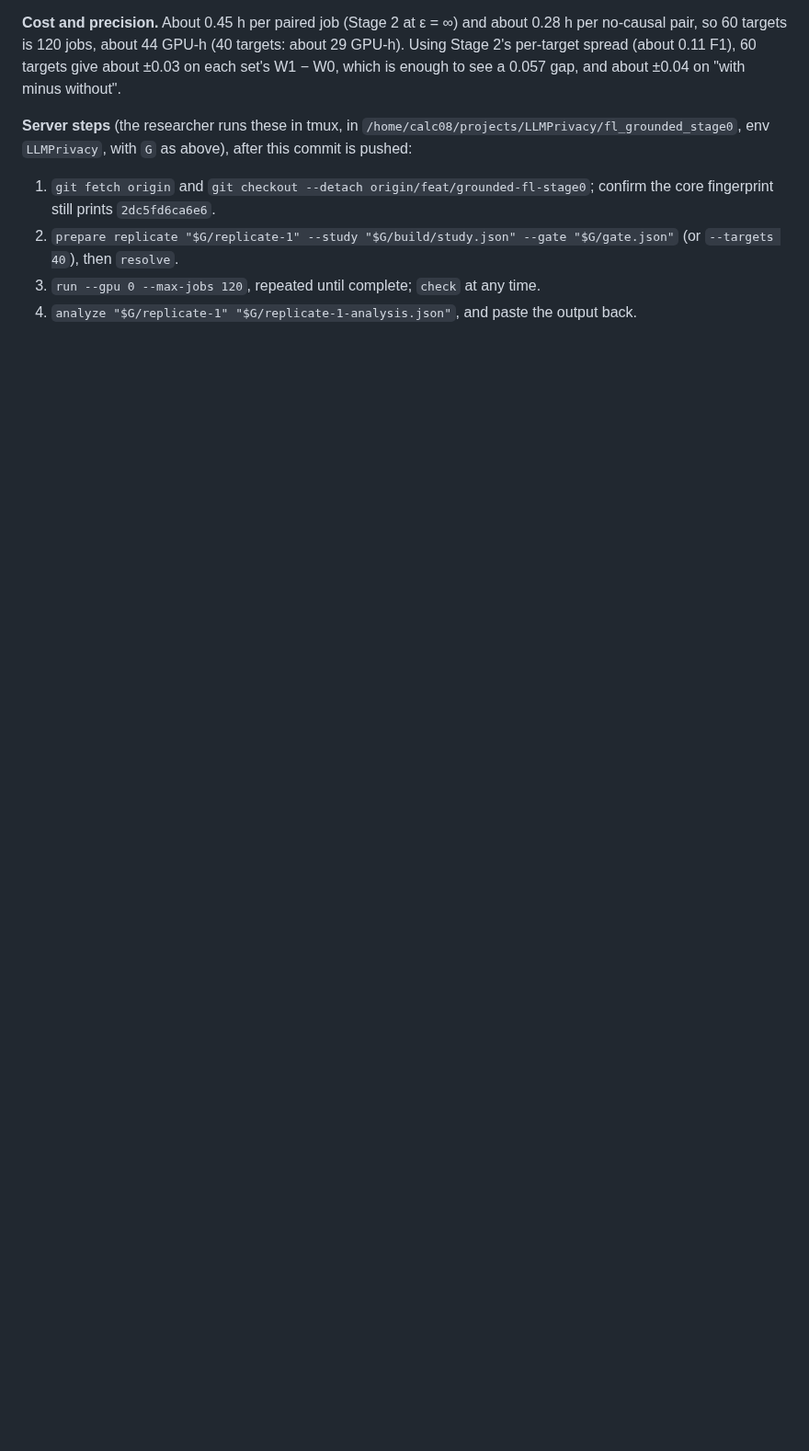
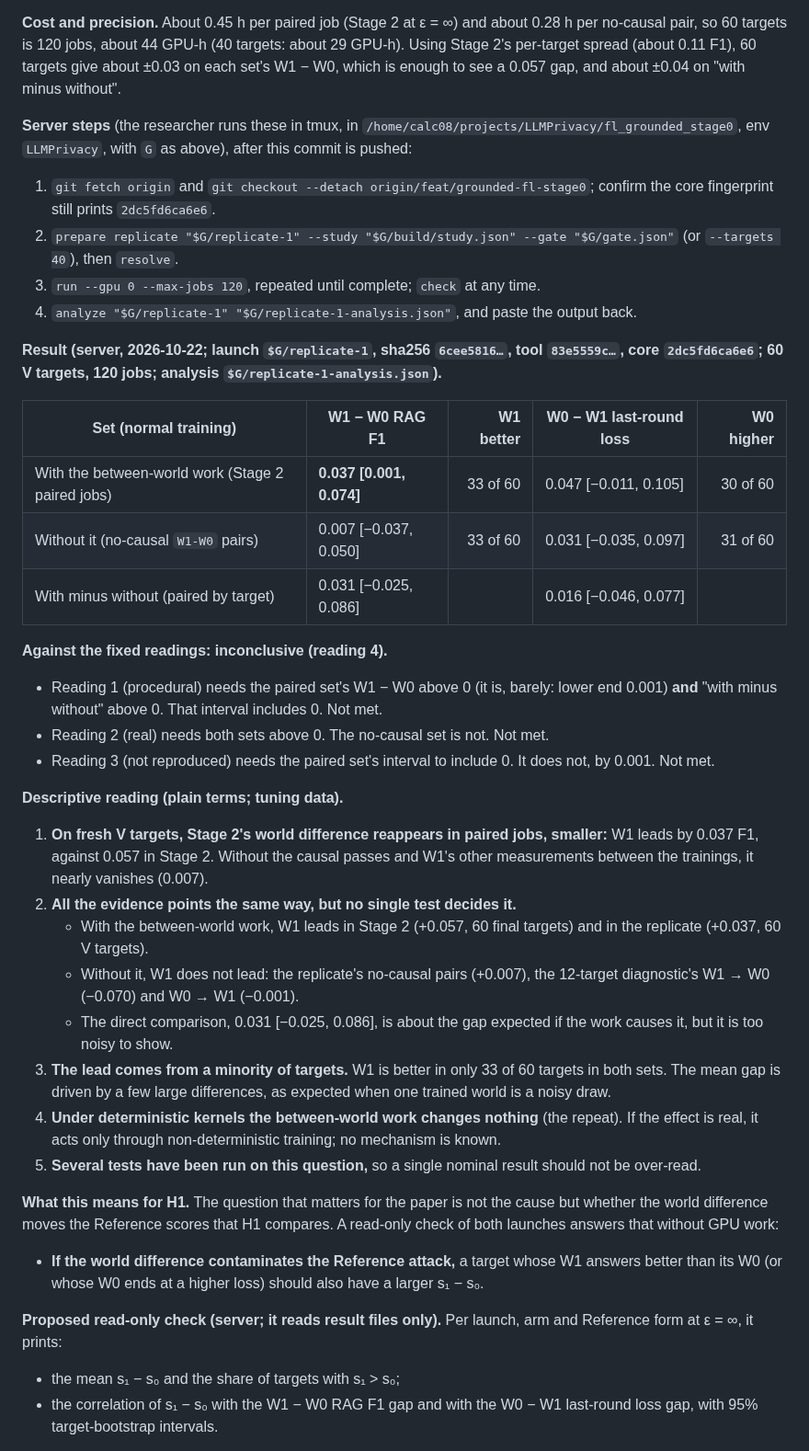
Before and after one commit to PeterTheMango/fl_llm_m_attack_experiments, a Markdown page: outputs/retrieval_grounded_fl_proposal_20260930/status.md, the part around one of its changes. Shown at 92% size. GitHub-like rendering; blank space fills up the shorter version.

```diff
--- a/outputs/retrieval_grounded_fl_proposal_20260930/status.md
+++ b/outputs/retrieval_grounded_fl_proposal_20260930/status.md
@@ -75,3 +75,34 @@ The loss differences are reported alongside, descriptively.
 2. `prepare replicate "$G/replicate-1" --study "$G/build/study.json" --gate "$G/gate.json"` (or `--targets 40`), then `resolve`.
 3. `run --gpu 0 --max-jobs 120`, repeated until complete; `check` at any time.
 4. `analyze "$G/replicate-1" "$G/replicate-1-analysis.json"`, and paste the output back.
+
+**Result (server, 2026-10-22; launch `$G/replicate-1`, sha256 `6cee5816…`, tool `83e5559c…`, core `2dc5fd6ca6e6`; 60 V targets, 120 jobs; analysis `$G/replicate-1-analysis.json`).**
+
+| Set (normal training) | W1 − W0 RAG F1 | W1 better | W0 − W1 last-round loss | W0 higher |
+|---|---|---:|---|---:|
+| With the between-world work (Stage 2 paired jobs) | **0.037 [0.001, 0.074]** | 33 of 60 | 0.047 [−0.011, 0.105] | 30 of 60 |
+| Without it (no-causal `W1-W0` pairs) | 0.007 [−0.037, 0.050] | 33 of 60 | 0.031 [−0.035, 0.097] | 31 of 60 |
+| With minus without (paired by target) | 0.031 [−0.025, 0.086] | | 0.016 [−0.046, 0.077] | |
+
+**Against the fixed readings: inconclusive (reading 4).**
+- Reading 1 (procedural) needs the paired set's W1 − W0 above 0 (it is, barely: lower end 0.001) **and** "with minus without" above 0. That interval includes 0. Not met.
+- Reading 2 (real) needs both sets above 0. The no-causal set is not. Not met.
+- Reading 3 (not reproduced) needs the paired set's interval to include 0. It does not, by 0.001. Not met.
+
+**Descriptive reading (plain terms; tuning data).**
+1. **On fresh V targets, Stage 2's world difference reappears in paired jobs, smaller:** W1 leads by 0.037 F1, against 0.057 in Stage 2. Without the causal passes and W1's other measurements between the trainings, it nearly vanishes (0.007).
+2. **All the evidence points the same way, but no single test decides it.**
+   - With the between-world work, W1 leads in Stage 2 (+0.057, 60 final targets) and in the replicate (+0.037, 60 V targets).
+   - Without it, W1 does not lead: the replicate's no-causal pairs (+0.007), the 12-target diagnostic's W1 → W0 (−0.070) and W0 → W1 (−0.001).
+   - The direct comparison, 0.031 [−0.025, 0.086], is about the gap expected if the work causes it, but it is too noisy to show.
+3. **The lead comes from a minority of targets.** W1 is better in only 33 of 60 targets in both sets. The mean gap is driven by a few large differences, as expected when one trained world is a noisy draw.
+4. **Under deterministic kernels the between-world work changes nothing** (the repeat). If the effect is real, it acts only through non-deterministic training; no mechanism is known.
+5. **Several tests have been run on this question,** so a single nominal result should not be over-read.
+
+**What this means for H1.** The question that matters for the paper is not the cause but whether the world difference moves the Reference scores that H1 compares. A read-only check of both launches answers that without GPU work:
+- **If the world difference contaminates the Reference attack,** a target whose W1 answers better than its W0 (or whose W0 ends at a higher loss) should also have a larger s₁ − s₀.
+
+**Proposed read-only check (server; it reads result files only).** Per launch, arm and Reference form at ε = ∞, it prints:
+- the mean s₁ − s₀ and the share of targets with s₁ > s₀;
+- the correlation of s₁ − s₀ with the W1 − W0 RAG F1 gap and with the W0 − W1 last-round loss gap, with 95% target-bootstrap intervals.
+
```
Also changed, not shown: other parts of outputs/retrieval_grounded_fl_proposal_20260930/status.md (+38 -2 lines), CLAUDE.md (+5 -2 lines).
